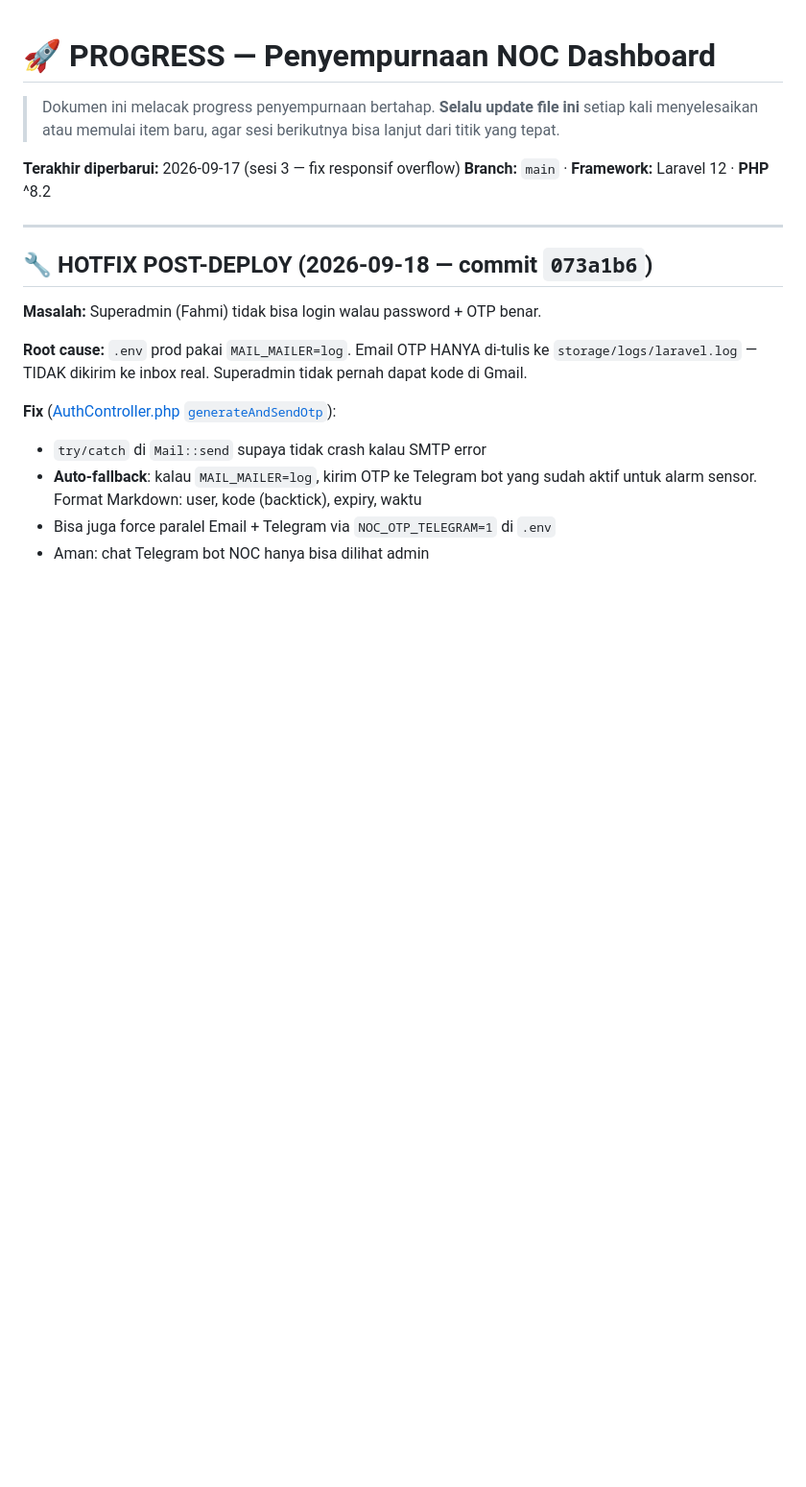
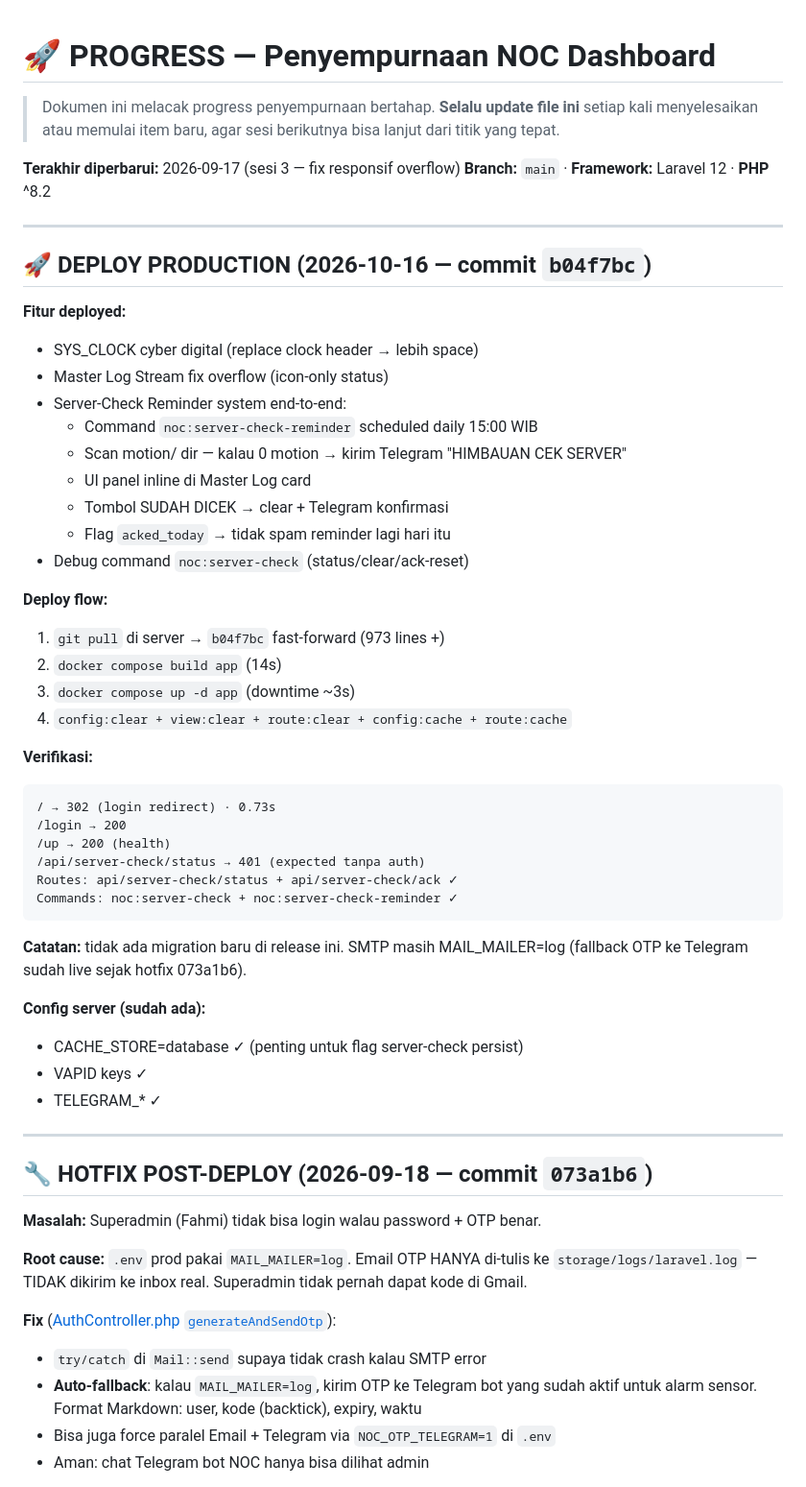
Before and after one commit to fahmiRym/IoT_Server_Inkasa, a Markdown page: PROGRESS.md, the part around the change. Shown at 96% size. Rendered like a GitHub page; blank space fills up the shorter version.

Commit message:
docs: PROGRESS deploy 2026-10-16 b04f7bc (sys-clock + server-check)

````diff
--- a/PROGRESS.md
+++ b/PROGRESS.md
@@ -6,6 +6,45 @@
 
 **Terakhir diperbarui:** 2026-09-17 (sesi 3 — fix responsif overflow)
 **Branch:** `main` · **Framework:** Laravel 12 · **PHP** ^8.2
+
+---
+
+## 🚀 DEPLOY PRODUCTION (2026-10-16 — commit `b04f7bc`)
+
+**Fitur deployed:**
+- SYS_CLOCK cyber digital (replace clock header → lebih space)
+- Master Log Stream fix overflow (icon-only status)
+- Server-Check Reminder system end-to-end:
+  - Command `noc:server-check-reminder` scheduled daily 15:00 WIB
+  - Scan motion/ dir — kalau 0 motion → kirim Telegram "HIMBAUAN CEK SERVER"
+  - UI panel inline di Master Log card
+  - Tombol SUDAH DICEK → clear + Telegram konfirmasi
+  - Flag `acked_today` → tidak spam reminder lagi hari itu
+- Debug command `noc:server-check` (status/clear/ack-reset)
+
+**Deploy flow:**
+1. `git pull` di server → `b04f7bc` fast-forward (973 lines +)
+2. `docker compose build app` (14s)
+3. `docker compose up -d app` (downtime ~3s)
+4. `config:clear + view:clear + route:clear + config:cache + route:cache`
+
+**Verifikasi:**
+```
+/ → 302 (login redirect) · 0.73s
+/login → 200
+/up → 200 (health)
+/api/server-check/status → 401 (expected tanpa auth)
+Routes: api/server-check/status + api/server-check/ack ✓
+Commands: noc:server-check + noc:server-check-reminder ✓
+```
+
+**Catatan:** tidak ada migration baru di release ini. SMTP masih MAIL_MAILER=log
+(fallback OTP ke Telegram sudah live sejak hotfix 073a1b6).
+
+**Config server (sudah ada):**
+- CACHE_STORE=database ✓ (penting untuk flag server-check persist)
+- VAPID keys ✓
+- TELEGRAM_* ✓
 
 ---
 
````
